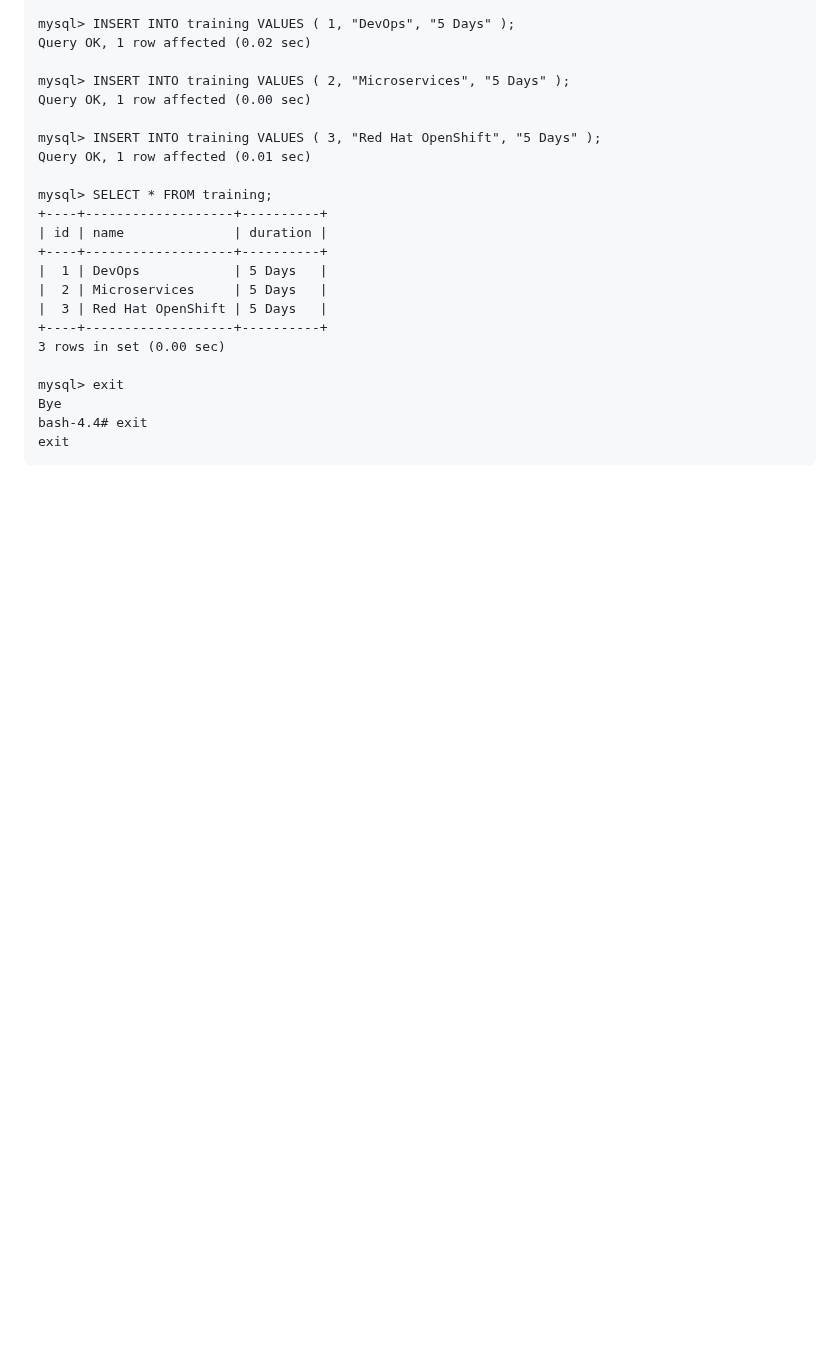
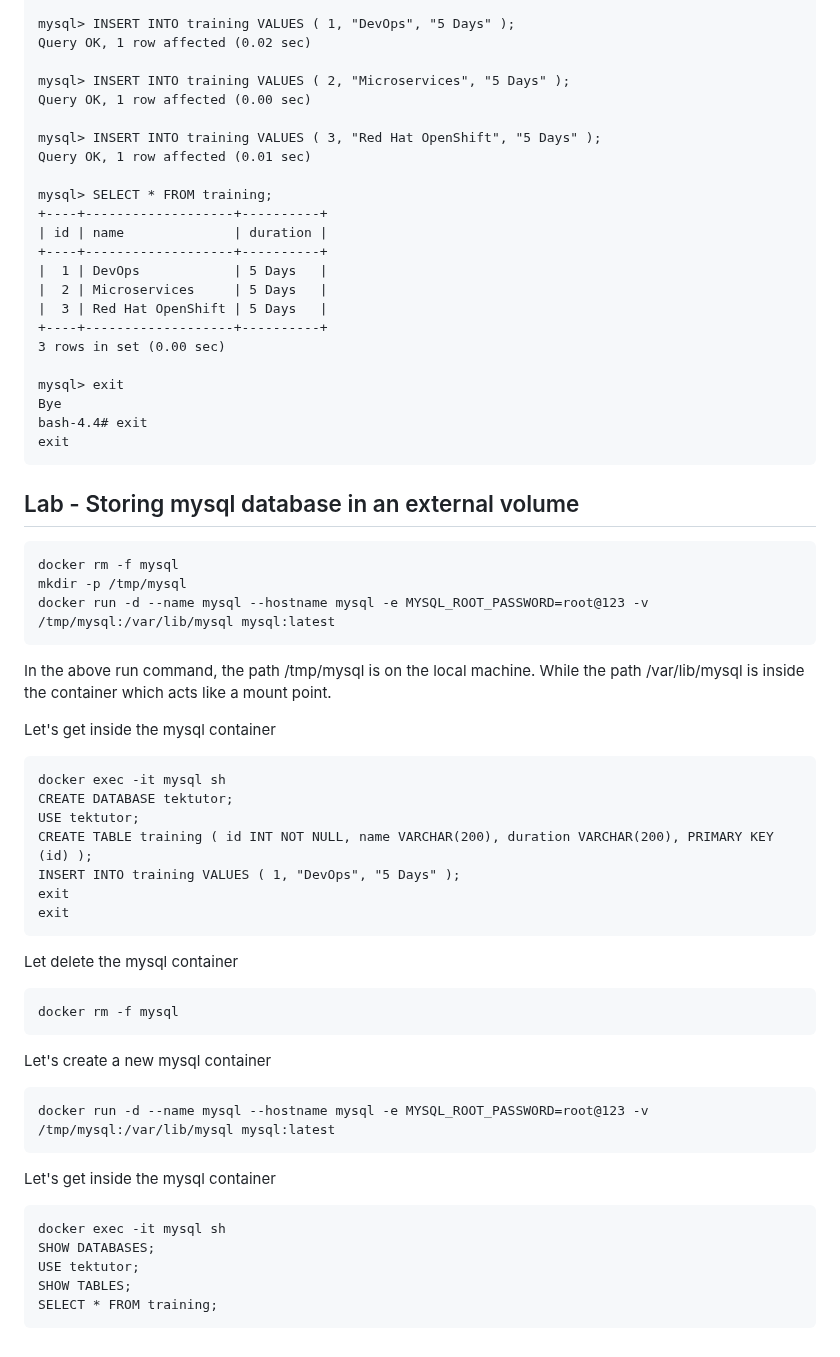
Before and after one commit to Renuavhi/devops-june-2023, a Markdown page: Day2/README.md, the part around the change. GitHub-like rendering; blank space fills up the shorter version.

````diff
--- a/Day2/README.md
+++ b/Day2/README.md
@@ -344,3 +344,42 @@ Bye
 bash-4.4# exit
 exit
 </pre>
+
+## Lab - Storing mysql database in an external volume
+```
+docker rm -f mysql
+mkdir -p /tmp/mysql
+docker run -d --name mysql --hostname mysql -e MYSQL_ROOT_PASSWORD=root@123 -v /tmp/mysql:/var/lib/mysql mysql:latest
+```
+
+In the above run command, the path /tmp/mysql is on the local machine. While the path /var/lib/mysql is inside the container which acts like a mount point.
+
+Let's get inside the mysql container
+```
+docker exec -it mysql sh
+CREATE DATABASE tektutor;
+USE tektutor;
+CREATE TABLE training ( id INT NOT NULL, name VARCHAR(200), duration VARCHAR(200), PRIMARY KEY (id) );
+INSERT INTO training VALUES ( 1, "DevOps", "5 Days" );
+exit
+exit
+```
+
+Let delete the mysql container
+```
+docker rm -f mysql
+```
+
+Let's create a new mysql container
+```
+docker run -d --name mysql --hostname mysql -e MYSQL_ROOT_PASSWORD=root@123 -v /tmp/mysql:/var/lib/mysql mysql:latest
+```
+
+Let's get inside the mysql container
+```
+docker exec -it mysql sh
+SHOW DATABASES;
+USE tektutor;
+SHOW TABLES;
+SELECT * FROM training;
+```
````
